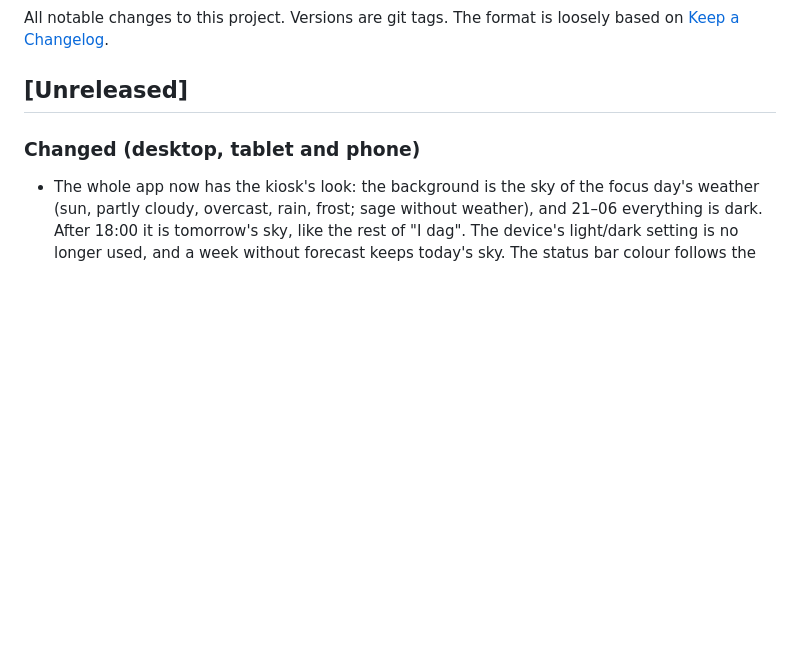
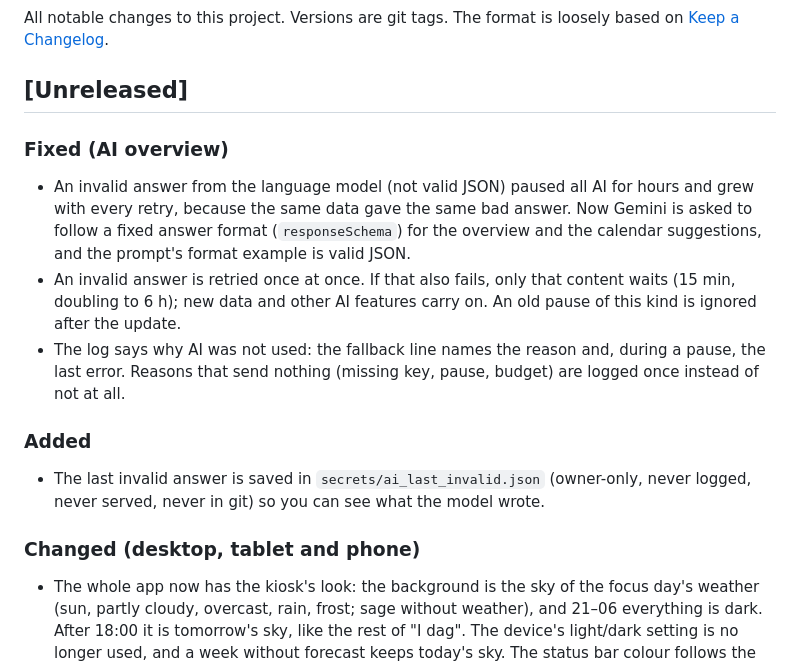
Before and after one commit to abager/family-planner, a Markdown page: CHANGELOG.md, the part around the change. Rendered like a GitHub page; blank space fills up the shorter version.

```diff
--- a/CHANGELOG.md
+++ b/CHANGELOG.md
@@ -4,6 +4,19 @@ All notable changes to this project. Versions are git tags. The format is loosel
 [Keep a Changelog](https://keepachangelog.com/).
 
 ## [Unreleased]
+
+### Fixed (AI overview)
+- An invalid answer from the language model (not valid JSON) paused all AI for hours and grew with every retry,
+  because the same data gave the same bad answer. Now Gemini is asked to follow a fixed answer format
+  (`responseSchema`) for the overview and the calendar suggestions, and the prompt's format example is valid JSON.
+- An invalid answer is retried once at once. If that also fails, only that content waits (15 min, doubling to 6 h);
+  new data and other AI features carry on. An old pause of this kind is ignored after the update.
+- The log says why AI was not used: the fallback line names the reason and, during a pause, the last error. Reasons
+  that send nothing (missing key, pause, budget) are logged once instead of not at all.
+
+### Added
+- The last invalid answer is saved in `secrets/ai_last_invalid.json` (owner-only, never logged, never served, never
+  in git) so you can see what the model wrote.
 
 ### Changed (desktop, tablet and phone)
 - The whole app now has the kiosk's look: the background is the sky of the focus day's weather (sun, partly cloudy,
```
Also changed, not shown: CLAUDE.md (+21 -5 lines), README.md (+2 -1 lines).
